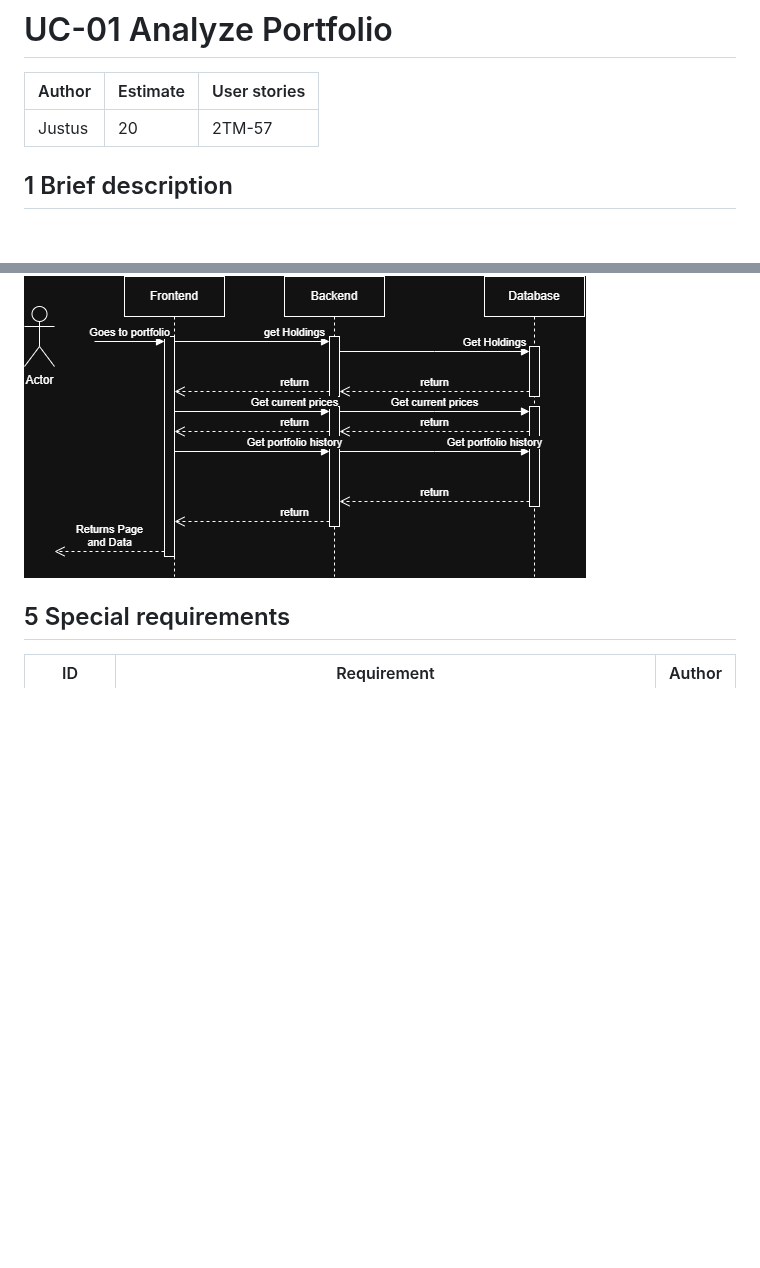
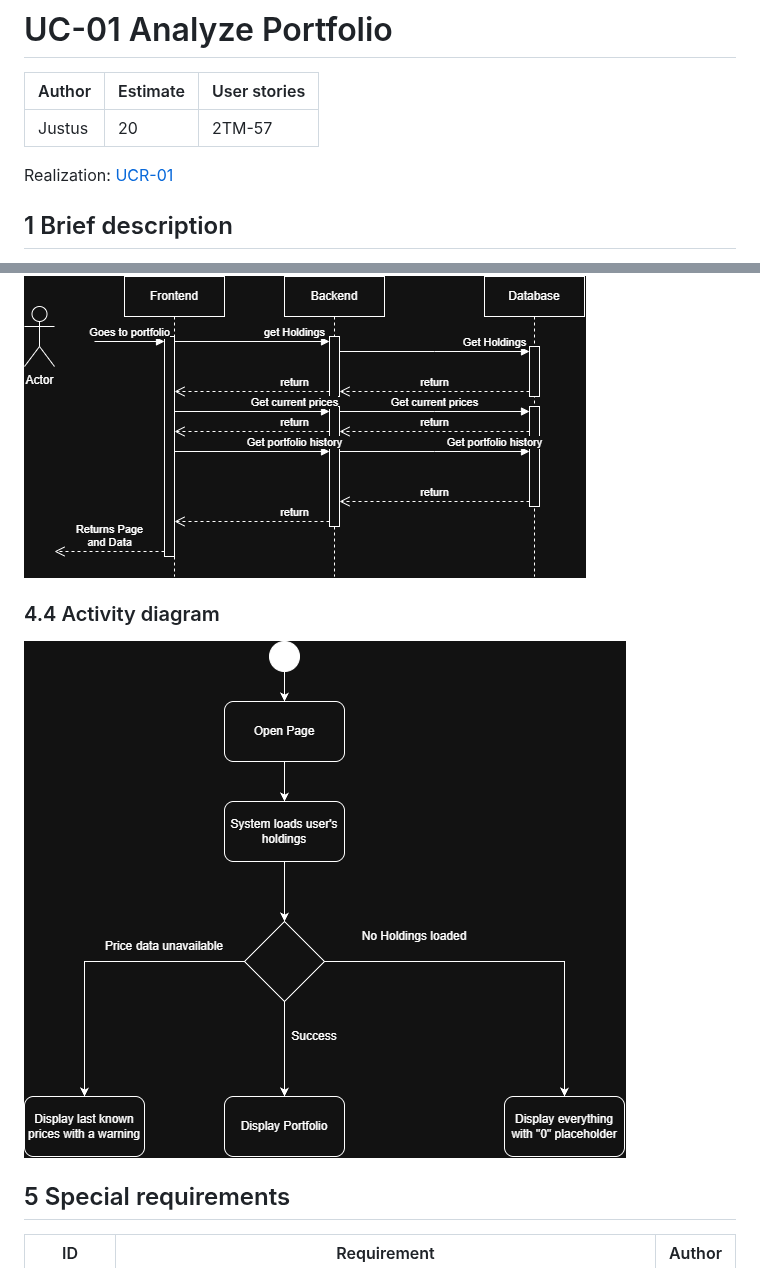
Before and after one commit to justusbruegmann/2TheMoon, a Markdown page: docs/use_cases/UC-01_Analyze_Portfolio.md, 2 parts joined by grey strips. Drawn GitHub-style; pictures changed too: docs/diagrams/UC-01-activity.png (added); blank space fills up the shorter version.

```diff
--- a/docs/use_cases/UC-01_Analyze_Portfolio.md
+++ b/docs/use_cases/UC-01_Analyze_Portfolio.md
@@ -3,6 +3,8 @@
 | Author | Estimate | User stories |
 |--------|----------|--------------|
 | Justus | 20       | 2TM-57       |
+
+Realization: [UCR-01](../use_case_realizations/UCR-01-Analyze_Portfolio.md)
 
 ## 1 Brief description
 
@@ -39,6 +41,12 @@ with a warning.
 
 ![](../diagrams/UC-01-Sequence.png)
 
+### 4.4 Activity diagram
+
+
+![Activity diagram UC-01](../diagrams/UC-01-activity.png)
+
+
 ## 5 Special requirements
 
 | ID       | Requirement                                                                                    | Author |
```
Also changed, not shown: docs/use_case_realizations/UCR-00-Template.md (+1 -0 lines), docs/use_case_realizations/UCR-01-Analyze_Portfolio.md (added, +55 -0 lines), docs/use_case_realizations/UCR-05-Trade_Assets.md (added, +79 -0 lines), docs/use_cases/UC-05_Trade_Assets.md (+8 -0 lines), docs/diagrams/UC-05-activity.png (added), docs/diagrams/UCR-01_sequence.png (added), docs/diagrams/UCR-05_sequence.png (added), 4 other files.
